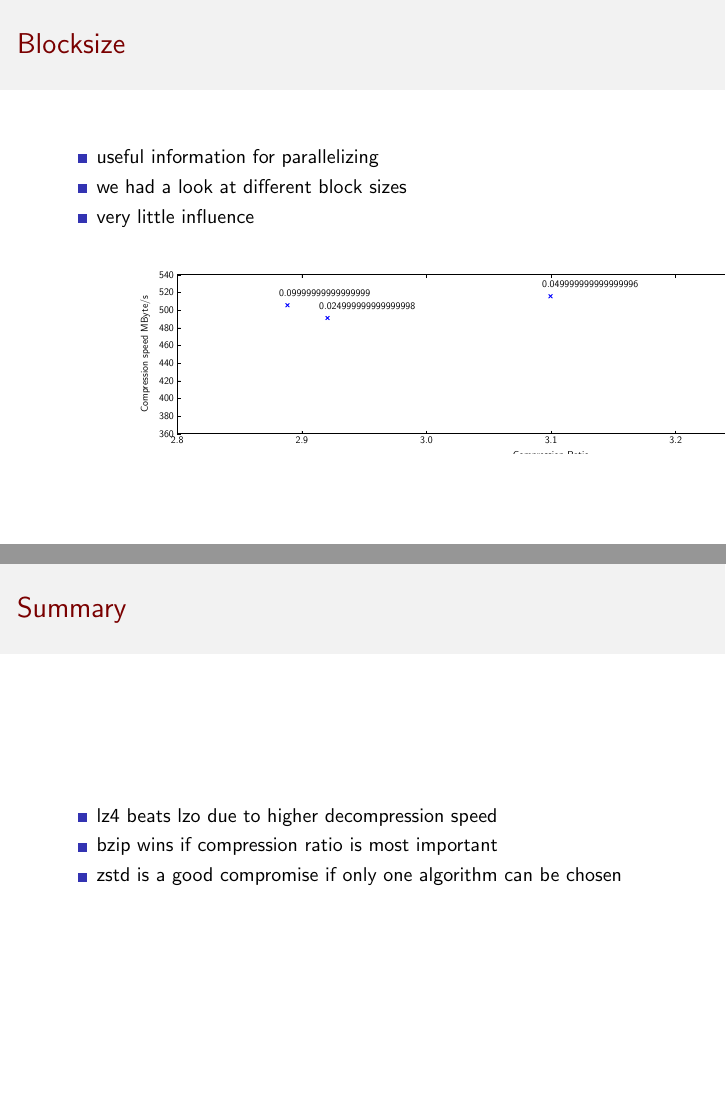
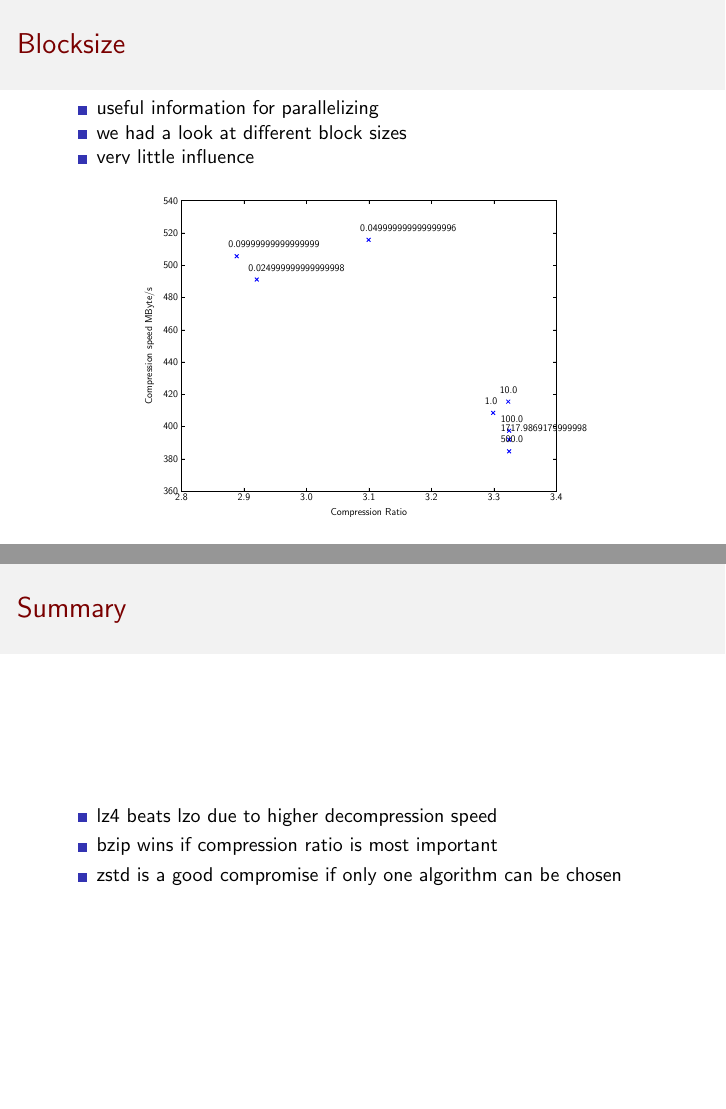
Before and after one commit to hatzel/pre, LaTeX slides (Bericht/presentation.tex, which reads Bericht/plots/blocksize_1.pgf): pages 15 and 16 of 18, joined at a grey line. Compiled offline with pdfLaTeX.

Commit message:
Blocksize

```diff
--- a/Bericht/plots/blocksize_1.pgf
+++ b/Bericht/plots/blocksize_1.pgf
@@ -34,9 +34,9 @@
 \pgfsetstrokecolor{currentstroke}%
 \pgfsetdash{}{0pt}%
 \pgfpathmoveto{\pgfqpoint{0.000000in}{0.000000in}}%
-\pgfpathlineto{\pgfqpoint{15.950000in}{0.000000in}}%
-\pgfpathlineto{\pgfqpoint{15.950000in}{3.287500in}}%
-\pgfpathlineto{\pgfqpoint{0.000000in}{3.287500in}}%
+\pgfpathlineto{\pgfqpoint{8.000000in}{0.000000in}}%
+\pgfpathlineto{\pgfqpoint{8.000000in}{6.000000in}}%
+\pgfpathlineto{\pgfqpoint{0.000000in}{6.000000in}}%
 \pgfpathclose%
 \pgfusepath{fill}%
 \end{pgfscope}%
@@ -50,7 +50,3 @@
 \pgfsetstrokecolor{currentstroke}%
 \pgfsetstrokeopacity{0.000000}%
 \pgfsetdash{}{0pt}%
-\pgfpathmoveto{\pgfqpoint{1.993750in}{0.328750in}}%
-\pgfpathlineto{\pgfqpoint{14.355000in}{0.328750in}}%
-\pgfpathlineto{\pgfqpoint{14.355000in}{2.958750in}}%
-\pgfpathlineto{\pgfqpoint{1.993750in}{2.958750in}}%
@@ -58,7 +58,7 @@
 \pgfusepath{fill}%
 \end{pgfscope}%
 \begin{pgfscope}%
-\pgfpathrectangle{\pgfqpoint{1.993750in}{0.328750in}}{\pgfqpoint{12.361250in}{2.630000in}} %
+\pgfpathrectangle{\pgfqpoint{1.000000in}{0.600000in}}{\pgfqpoint{6.200000in}{4.800000in}} %
 \pgfusepath{clip}%
 \pgfsetbuttcap%
 \pgfsetroundjoin%
@@ -68,7 +68,3 @@
 \definecolor{currentstroke}{rgb}{0.000000,0.000000,1.000000}%
 \pgfsetstrokecolor{currentstroke}%
 \pgfsetdash{}{0pt}%
-\pgfpathmoveto{\pgfqpoint{4.447484in}{2.213322in}}%
-\pgfpathlineto{\pgfqpoint{4.509597in}{2.275435in}}%
-\pgfpathmoveto{\pgfqpoint{4.447484in}{2.275435in}}%
-\pgfpathlineto{\pgfqpoint{4.509597in}{2.213322in}}%
@@ -75,7 +75,7 @@
 \pgfusepath{stroke,fill}%
 \end{pgfscope}%
 \begin{pgfscope}%
-\pgfpathrectangle{\pgfqpoint{1.993750in}{0.328750in}}{\pgfqpoint{12.361250in}{2.630000in}} %
+\pgfpathrectangle{\pgfqpoint{1.000000in}{0.600000in}}{\pgfqpoint{6.200000in}{4.800000in}} %
 \pgfusepath{clip}%
 \pgfsetbuttcap%
 \pgfsetroundjoin%
@@ -85,7 +85,3 @@
 \definecolor{currentstroke}{rgb}{0.000000,0.000000,1.000000}%
 \pgfsetstrokecolor{currentstroke}%
 \pgfsetdash{}{0pt}%
-\pgfpathmoveto{\pgfqpoint{8.133773in}{2.573454in}}%
-\pgfpathlineto{\pgfqpoint{8.195886in}{2.635567in}}%
-\pgfpathmoveto{\pgfqpoint{8.133773in}{2.635567in}}%
-\pgfpathlineto{\pgfqpoint{8.195886in}{2.573454in}}%
@@ -92,7 +92,7 @@
 \pgfusepath{stroke,fill}%
 \end{pgfscope}%
 \begin{pgfscope}%
-\pgfpathrectangle{\pgfqpoint{1.993750in}{0.328750in}}{\pgfqpoint{12.361250in}{2.630000in}} %
+\pgfpathrectangle{\pgfqpoint{1.000000in}{0.600000in}}{\pgfqpoint{6.200000in}{4.800000in}} %
 \pgfusepath{clip}%
 \pgfsetbuttcap%
 \pgfsetroundjoin%
@@ -102,7 +102,3 @@
 \definecolor{currentstroke}{rgb}{0.000000,0.000000,1.000000}%
 \pgfsetstrokecolor{currentstroke}%
 \pgfsetdash{}{0pt}%
-\pgfpathmoveto{\pgfqpoint{3.784708in}{2.424618in}}%
-\pgfpathlineto{\pgfqpoint{3.846821in}{2.486731in}}%
-\pgfpathmoveto{\pgfqpoint{3.784708in}{2.486731in}}%
-\pgfpathlineto{\pgfqpoint{3.846821in}{2.424618in}}%
@@ -109,7 +109,7 @@
 \pgfusepath{stroke,fill}%
 \end{pgfscope}%
 \begin{pgfscope}%
-\pgfpathrectangle{\pgfqpoint{1.993750in}{0.328750in}}{\pgfqpoint{12.361250in}{2.630000in}} %
+\pgfpathrectangle{\pgfqpoint{1.000000in}{0.600000in}}{\pgfqpoint{6.200000in}{4.800000in}} %
 \pgfusepath{clip}%
 \pgfsetbuttcap%
 \pgfsetroundjoin%
@@ -119,7 +119,3 @@
 \definecolor{currentstroke}{rgb}{0.000000,0.000000,1.000000}%
 \pgfsetstrokecolor{currentstroke}%
 \pgfsetdash{}{0pt}%
-\pgfpathmoveto{\pgfqpoint{12.240319in}{1.005905in}}%
-\pgfpathlineto{\pgfqpoint{12.302432in}{1.068018in}}%
-\pgfpathmoveto{\pgfqpoint{12.240319in}{1.068018in}}%
-\pgfpathlineto{\pgfqpoint{12.302432in}{1.005905in}}%
@@ -126,7 +126,7 @@
 \pgfusepath{stroke,fill}%
 \end{pgfscope}%
 \begin{pgfscope}%
-\pgfpathrectangle{\pgfqpoint{1.993750in}{0.328750in}}{\pgfqpoint{12.361250in}{2.630000in}} %
+\pgfpathrectangle{\pgfqpoint{1.000000in}{0.600000in}}{\pgfqpoint{6.200000in}{4.800000in}} %
 \pgfusepath{clip}%
 \pgfsetbuttcap%
 \pgfsetroundjoin%
@@ -136,7 +136,3 @@
 \definecolor{currentstroke}{rgb}{0.000000,0.000000,1.000000}%
 \pgfsetstrokecolor{currentstroke}%
 \pgfsetdash{}{0pt}%
-\pgfpathmoveto{\pgfqpoint{12.736659in}{1.107501in}}%
-\pgfpathlineto{\pgfqpoint{12.798772in}{1.169614in}}%
-\pgfpathmoveto{\pgfqpoint{12.736659in}{1.169614in}}%
-\pgfpathlineto{\pgfqpoint{12.798772in}{1.107501in}}%
@@ -143,7 +143,7 @@
 \pgfusepath{stroke,fill}%
 \end{pgfscope}%
 \begin{pgfscope}%
-\pgfpathrectangle{\pgfqpoint{1.993750in}{0.328750in}}{\pgfqpoint{12.361250in}{2.630000in}} %
+\pgfpathrectangle{\pgfqpoint{1.000000in}{0.600000in}}{\pgfqpoint{6.200000in}{4.800000in}} %
 \pgfusepath{clip}%
 \pgfsetbuttcap%
 \pgfsetroundjoin%
@@ -153,7 +153,3 @@
 \definecolor{currentstroke}{rgb}{0.000000,0.000000,1.000000}%
 \pgfsetstrokecolor{currentstroke}%
 \pgfsetdash{}{0pt}%
-\pgfpathmoveto{\pgfqpoint{12.767301in}{0.843910in}}%
-\pgfpathlineto{\pgfqpoint{12.829414in}{0.906023in}}%
-\pgfpathmoveto{\pgfqpoint{12.767301in}{0.906023in}}%
-\pgfpathlineto{\pgfqpoint{12.829414in}{0.843910in}}%
@@ -160,7 +160,7 @@
 \pgfusepath{stroke,fill}%
 \end{pgfscope}%
 \begin{pgfscope}%
-\pgfpathrectangle{\pgfqpoint{1.993750in}{0.328750in}}{\pgfqpoint{12.361250in}{2.630000in}} %
+\pgfpathrectangle{\pgfqpoint{1.000000in}{0.600000in}}{\pgfqpoint{6.200000in}{4.800000in}} %
 \pgfusepath{clip}%
 \pgfsetbuttcap%
 \pgfsetroundjoin%
@@ -170,7 +170,3 @@
 \definecolor{currentstroke}{rgb}{0.000000,0.000000,1.000000}%
 \pgfsetstrokecolor{currentstroke}%
 \pgfsetdash{}{0pt}%
-\pgfpathmoveto{\pgfqpoint{12.767380in}{0.657215in}}%
-\pgfpathlineto{\pgfqpoint{12.829493in}{0.719328in}}%
-\pgfpathmoveto{\pgfqpoint{12.767380in}{0.719328in}}%
-\pgfpathlineto{\pgfqpoint{12.829493in}{0.657215in}}%
@@ -177,7 +177,7 @@
 \pgfusepath{stroke,fill}%
 \end{pgfscope}%
 \begin{pgfscope}%
-\pgfpathrectangle{\pgfqpoint{1.993750in}{0.328750in}}{\pgfqpoint{12.361250in}{2.630000in}} %
+\pgfpathrectangle{\pgfqpoint{1.000000in}{0.600000in}}{\pgfqpoint{6.200000in}{4.800000in}} %
 \pgfusepath{clip}%
 \pgfsetbuttcap%
 \pgfsetroundjoin%
@@ -211,8 +211,8 @@
 \definecolor{currentstroke}{rgb}{0.000000,0.000000,0.000000}%
 \pgfsetstrokecolor{currentstroke}%
 \pgfsetdash{}{0pt}%
-\pgfpathmoveto{\pgfqpoint{1.993750in}{0.328750in}}%
-\pgfpathlineto{\pgfqpoint{1.993750in}{2.958750in}}%
+\pgfpathmoveto{\pgfqpoint{1.000000in}{0.600000in}}%
+\pgfpathlineto{\pgfqpoint{7.200000in}{0.600000in}}%
 \pgfusepath{stroke}%
 \end{pgfscope}%
 \begin{pgfscope}%
@@ -222,8 +222,8 @@
 \definecolor{currentstroke}{rgb}{0.000000,0.000000,0.000000}%
 \pgfsetstrokecolor{currentstroke}%
 \pgfsetdash{}{0pt}%
-\pgfpathmoveto{\pgfqpoint{1.993750in}{2.958750in}}%
-\pgfpathlineto{\pgfqpoint{14.355000in}{2.958750in}}%
+\pgfpathmoveto{\pgfqpoint{1.000000in}{0.600000in}}%
+\pgfpathlineto{\pgfqpoint{1.000000in}{5.400000in}}%
 \pgfusepath{stroke}%
 \end{pgfscope}%
 \begin{pgfscope}%
@@ -233,8 +233,8 @@
 \definecolor{currentstroke}{rgb}{0.000000,0.000000,0.000000}%
 \pgfsetstrokecolor{currentstroke}%
 \pgfsetdash{}{0pt}%
-\pgfpathmoveto{\pgfqpoint{14.355000in}{0.328750in}}%
-\pgfpathlineto{\pgfqpoint{14.355000in}{2.958750in}}%
+\pgfpathmoveto{\pgfqpoint{1.000000in}{5.400000in}}%
+\pgfpathlineto{\pgfqpoint{7.200000in}{5.400000in}}%
 \pgfusepath{stroke}%
 \end{pgfscope}%
 \begin{pgfscope}%
@@ -334,7 +334,7 @@
 \pgfusepath{stroke,fill}%
 }%
 \begin{pgfscope}%
-\pgfsys@transformshift{6.114167in}{0.328750in}%
+\pgfsys@transformshift{3.066667in}{0.600000in}%
 \pgfsys@useobject{currentmarker}{}%
 \end{pgfscope}%
 \end{pgfscope}%
@@ -353,12 +353,12 @@
 \pgfusepath{stroke,fill}%
 }%
 \begin{pgfscope}%
-\pgfsys@transformshift{6.114167in}{2.958750in}%
+\pgfsys@transformshift{3.066667in}{5.400000in}%
 \pgfsys@useobject{currentmarker}{}%
 \end{pgfscope}%
 \end{pgfscope}%
 \begin{pgfscope}%
-\pgftext[x=6.114167in,y=0.273194in,,top]{\sffamily\fontsize{12.000000}{14.400000}\selectfont 3.0}%
+\pgftext[x=3.066667in,y=0.544444in,,top]{\sffamily\fontsize{12.000000}{14.400000}\selectfont 3.0}%
 \end{pgfscope}%
 \begin{pgfscope}%
 \pgfsetbuttcap%
@@ -375,7 +375,7 @@
 \pgfusepath{stroke,fill}%
 }%
 \begin{pgfscope}%
-\pgfsys@transformshift{8.174375in}{0.328750in}%
+\pgfsys@transformshift{4.100000in}{0.600000in}%
 \pgfsys@useobject{currentmarker}{}%
 \end{pgfscope}%
 \end{pgfscope}%
@@ -394,12 +394,12 @@
 \pgfusepath{stroke,fill}%
 }%
 \begin{pgfscope}%
-\pgfsys@transformshift{8.174375in}{2.958750in}%
+\pgfsys@transformshift{4.100000in}{5.400000in}%
 \pgfsys@useobject{currentmarker}{}%
 \end{pgfscope}%
 \end{pgfscope}%
 \begin{pgfscope}%
-\pgftext[x=8.174375in,y=0.273194in,,top]{\sffamily\fontsize{12.000000}{14.400000}\selectfont 3.1}%
+\pgftext[x=4.100000in,y=0.544444in,,top]{\sffamily\fontsize{12.000000}{14.400000}\selectfont 3.1}%
 \end{pgfscope}%
 \begin{pgfscope}%
 \pgfsetbuttcap%
@@ -517,15 +517,15 @@
 \pgfusepath{stroke,fill}%
 }%
 \begin{pgfscope}%
-\pgfsys@transformshift{14.355000in}{2.958750in}%
+\pgfsys@transformshift{7.200000in}{5.400000in}%
 \pgfsys@useobject{currentmarker}{}%
 \end{pgfscope}%
 \end{pgfscope}%
 \begin{pgfscope}%
-\pgftext[x=14.355000in,y=0.273194in,,top]{\sffamily\fontsize{12.000000}{14.400000}\selectfont 3.4}%
+\pgftext[x=7.200000in,y=0.544444in,,top]{\sffamily\fontsize{12.000000}{14.400000}\selectfont 3.4}%
 \end{pgfscope}%
 \begin{pgfscope}%
-\pgftext[x=8.174375in,y=0.042455in,,top]{\sffamily\fontsize{12.000000}{14.400000}\selectfont Compression Ratio}%
+\pgftext[x=4.100000in,y=0.313705in,,top]{\sffamily\fontsize{12.000000}{14.400000}\selectfont Compression Ratio}%
 \end{pgfscope}%
 \begin{pgfscope}%
 \pgfsetbuttcap%
@@ -542,7 +542,7 @@
 \pgfusepath{stroke,fill}%
 }%
 \begin{pgfscope}%
-\pgfsys@transformshift{1.993750in}{0.328750in}%
+\pgfsys@transformshift{1.000000in}{0.600000in}%
 \pgfsys@useobject{currentmarker}{}%
 \end{pgfscope}%
 \end{pgfscope}%
@@ -561,12 +561,12 @@
 \pgfusepath{stroke,fill}%
 }%
 \begin{pgfscope}%
-\pgfsys@transformshift{14.355000in}{0.328750in}%
+\pgfsys@transformshift{7.200000in}{0.600000in}%
 \pgfsys@useobject{currentmarker}{}%
 \end{pgfscope}%
 \end{pgfscope}%
 \begin{pgfscope}%
-\pgftext[x=1.938194in,y=0.328750in,right,]{\sffamily\fontsize{12.000000}{14.400000}\selectfont 360}%
+\pgftext[x=0.944444in,y=0.600000in,right,]{\sffamily\fontsize{12.000000}{14.400000}\selectfont 360}%
 \end{pgfscope}%
 \begin{pgfscope}%
 \pgfsetbuttcap%
@@ -583,7 +583,7 @@
 \pgfusepath{stroke,fill}%
 }%
 \begin{pgfscope}%
-\pgfsys@transformshift{1.993750in}{0.620972in}%
+\pgfsys@transformshift{1.000000in}{1.133333in}%
 \pgfsys@useobject{currentmarker}{}%
 \end{pgfscope}%
 \end{pgfscope}%
@@ -602,12 +602,12 @@
 \pgfusepath{stroke,fill}%
 }%
 \begin{pgfscope}%
-\pgfsys@transformshift{14.355000in}{0.620972in}%
+\pgfsys@transformshift{7.200000in}{1.133333in}%
 \pgfsys@useobject{currentmarker}{}%
 \end{pgfscope}%
 \end{pgfscope}%
 \begin{pgfscope}%
-\pgftext[x=1.938194in,y=0.620972in,right,]{\sffamily\fontsize{12.000000}{14.400000}\selectfont 380}%
+\pgftext[x=0.944444in,y=1.133333in,right,]{\sffamily\fontsize{12.000000}{14.400000}\selectfont 380}%
 \end{pgfscope}%
 \begin{pgfscope}%
 \pgfsetbuttcap%
@@ -624,7 +624,7 @@
 \pgfusepath{stroke,fill}%
 }%
 \begin{pgfscope}%
-\pgfsys@transformshift{1.993750in}{0.913194in}%
+\pgfsys@transformshift{1.000000in}{1.666667in}%
 \pgfsys@useobject{currentmarker}{}%
 \end{pgfscope}%
 \end{pgfscope}%
@@ -643,12 +643,12 @@
 \pgfusepath{stroke,fill}%
 }%
 \begin{pgfscope}%
-\pgfsys@transformshift{14.355000in}{0.913194in}%
+\pgfsys@transformshift{7.200000in}{1.666667in}%
 \pgfsys@useobject{currentmarker}{}%
 \end{pgfscope}%
 \end{pgfscope}%
 \begin{pgfscope}%
-\pgftext[x=1.938194in,y=0.913194in,right,]{\sffamily\fontsize{12.000000}{14.400000}\selectfont 400}%
+\pgftext[x=0.944444in,y=1.666667in,right,]{\sffamily\fontsize{12.000000}{14.400000}\selectfont 400}%
 \end{pgfscope}%
 \begin{pgfscope}%
 \pgfsetbuttcap%
@@ -684,12 +684,12 @@
 \pgfusepath{stroke,fill}%
 }%
 \begin{pgfscope}%
-\pgfsys@transformshift{14.355000in}{1.205417in}%
+\pgfsys@transformshift{7.200000in}{2.200000in}%
 \pgfsys@useobject{currentmarker}{}%
 \end{pgfscope}%
 \end{pgfscope}%
 \begin{pgfscope}%
-\pgftext[x=1.938194in,y=1.205417in,right,]{\sffamily\fontsize{12.000000}{14.400000}\selectfont 420}%
+\pgftext[x=0.944444in,y=2.200000in,right,]{\sffamily\fontsize{12.000000}{14.400000}\selectfont 420}%
 \end{pgfscope}%
 \begin{pgfscope}%
 \pgfsetbuttcap%
@@ -706,7 +706,7 @@
 \pgfusepath{stroke,fill}%
 }%
 \begin{pgfscope}%
-\pgfsys@transformshift{1.993750in}{1.497639in}%
+\pgfsys@transformshift{1.000000in}{2.733333in}%
 \pgfsys@useobject{currentmarker}{}%
 \end{pgfscope}%
 \end{pgfscope}%
@@ -725,12 +725,12 @@
 \pgfusepath{stroke,fill}%
 }%
 \begin{pgfscope}%
-\pgfsys@transformshift{14.355000in}{1.497639in}%
+\pgfsys@transformshift{7.200000in}{2.733333in}%
 \pgfsys@useobject{currentmarker}{}%
 \end{pgfscope}%
 \end{pgfscope}%
 \begin{pgfscope}%
-\pgftext[x=1.938194in,y=1.497639in,right,]{\sffamily\fontsize{12.000000}{14.400000}\selectfont 440}%
+\pgftext[x=0.944444in,y=2.733333in,right,]{\sffamily\fontsize{12.000000}{14.400000}\selectfont 440}%
 \end{pgfscope}%
 \begin{pgfscope}%
 \pgfsetbuttcap%
@@ -747,7 +747,7 @@
 \pgfusepath{stroke,fill}%
 }%
 \begin{pgfscope}%
-\pgfsys@transformshift{1.993750in}{1.789861in}%
+\pgfsys@transformshift{1.000000in}{3.266667in}%
 \pgfsys@useobject{currentmarker}{}%
 \end{pgfscope}%
 \end{pgfscope}%
@@ -766,12 +766,12 @@
 \pgfusepath{stroke,fill}%
 }%
 \begin{pgfscope}%
-\pgfsys@transformshift{14.355000in}{1.789861in}%
+\pgfsys@transformshift{7.200000in}{3.266667in}%
 \pgfsys@useobject{currentmarker}{}%
 \end{pgfscope}%
 \end{pgfscope}%
 \begin{pgfscope}%
-\pgftext[x=1.938194in,y=1.789861in,right,]{\sffamily\fontsize{12.000000}{14.400000}\selectfont 460}%
+\pgftext[x=0.944444in,y=3.266667in,right,]{\sffamily\fontsize{12.000000}{14.400000}\selectfont 460}%
 \end{pgfscope}%
 \begin{pgfscope}%
 \pgfsetbuttcap%
@@ -788,7 +788,7 @@
 \pgfusepath{stroke,fill}%
 }%
 \begin{pgfscope}%
-\pgfsys@transformshift{1.993750in}{2.082083in}%
+\pgfsys@transformshift{1.000000in}{3.800000in}%
 \pgfsys@useobject{currentmarker}{}%
 \end{pgfscope}%
 \end{pgfscope}%
@@ -807,12 +807,12 @@
 \pgfusepath{stroke,fill}%
 }%
 \begin{pgfscope}%
-\pgfsys@transformshift{14.355000in}{2.082083in}%
+\pgfsys@transformshift{7.200000in}{3.800000in}%
 \pgfsys@useobject{currentmarker}{}%
 \end{pgfscope}%
 \end{pgfscope}%
 \begin{pgfscope}%
-\pgftext[x=1.938194in,y=2.082083in,right,]{\sffamily\fontsize{12.000000}{14.400000}\selectfont 480}%
+\pgftext[x=0.944444in,y=3.800000in,right,]{\sffamily\fontsize{12.000000}{14.400000}\selectfont 480}%
 \end{pgfscope}%
 \begin{pgfscope}%
 \pgfsetbuttcap%
@@ -829,7 +829,7 @@
 \pgfusepath{stroke,fill}%
 }%
 \begin{pgfscope}%
-\pgfsys@transformshift{1.993750in}{2.374306in}%
+\pgfsys@transformshift{1.000000in}{4.333333in}%
 \pgfsys@useobject{currentmarker}{}%
 \end{pgfscope}%
 \end{pgfscope}%
@@ -848,12 +848,12 @@
 \pgfusepath{stroke,fill}%
 }%
 \begin{pgfscope}%
-\pgfsys@transformshift{14.355000in}{2.374306in}%
+\pgfsys@transformshift{7.200000in}{4.333333in}%
 \pgfsys@useobject{currentmarker}{}%
 \end{pgfscope}%
 \end{pgfscope}%
 \begin{pgfscope}%
-\pgftext[x=1.938194in,y=2.374306in,right,]{\sffamily\fontsize{12.000000}{14.400000}\selectfont 500}%
+\pgftext[x=0.944444in,y=4.333333in,right,]{\sffamily\fontsize{12.000000}{14.400000}\selectfont 500}%
 \end{pgfscope}%
 \begin{pgfscope}%
 \pgfsetbuttcap%
@@ -870,7 +870,7 @@
 \pgfusepath{stroke,fill}%
 }%
 \begin{pgfscope}%
-\pgfsys@transformshift{1.993750in}{2.666528in}%
+\pgfsys@transformshift{1.000000in}{4.866667in}%
 \pgfsys@useobject{currentmarker}{}%
 \end{pgfscope}%
 \end{pgfscope}%
@@ -889,12 +889,12 @@
 \pgfusepath{stroke,fill}%
 }%
 \begin{pgfscope}%
-\pgfsys@transformshift{14.355000in}{2.666528in}%
+\pgfsys@transformshift{7.200000in}{4.866667in}%
 \pgfsys@useobject{currentmarker}{}%
 \end{pgfscope}%
 \end{pgfscope}%
 \begin{pgfscope}%
-\pgftext[x=1.938194in,y=2.666528in,right,]{\sffamily\fontsize{12.000000}{14.400000}\selectfont 520}%
+\pgftext[x=0.944444in,y=4.866667in,right,]{\sffamily\fontsize{12.000000}{14.400000}\selectfont 520}%
 \end{pgfscope}%
 \begin{pgfscope}%
 \pgfsetbuttcap%
@@ -930,39 +930,39 @@
 \pgfusepath{stroke,fill}%
 }%
 \begin{pgfscope}%
-\pgfsys@transformshift{14.355000in}{2.958750in}%
+\pgfsys@transformshift{7.200000in}{5.400000in}%
 \pgfsys@useobject{currentmarker}{}%
 \end{pgfscope}%
 \end{pgfscope}%
 \begin{pgfscope}%
-\pgftext[x=1.938194in,y=2.958750in,right,]{\sffamily\fontsize{12.000000}{14.400000}\selectfont 540}%
+\pgftext[x=0.944444in,y=5.400000in,right,]{\sffamily\fontsize{12.000000}{14.400000}\selectfont 540}%
 \end{pgfscope}%
 \begin{pgfscope}%
-\pgftext[x=1.550635in,y=1.643750in,,bottom,rotate=90.000000]{\sffamily\fontsize{12.000000}{14.400000}\selectfont Compression speed MByte/s}%
+\pgftext[x=0.556885in,y=3.000000in,,bottom,rotate=90.000000]{\sffamily\fontsize{12.000000}{14.400000}\selectfont Compression speed MByte/s}%
 \end{pgfscope}%
 \begin{pgfscope}%
-\pgftext[x=4.339652in,y=2.383267in,left,base]{\sffamily\fontsize{12.000000}{14.400000}\selectfont 0.024999999999999998}%
+\pgftext[x=2.107401in,y=4.235093in,left,base]{\sffamily\fontsize{12.000000}{14.400000}\selectfont 0.024999999999999998}%
 \end{pgfscope}%
 \begin{pgfscope}%
-\pgftext[x=8.025941in,y=2.743399in,left,base]{\sffamily\fontsize{12.000000}{14.400000}\selectfont 0.049999999999999996}%
+\pgftext[x=3.956324in,y=4.892368in,left,base]{\sffamily\fontsize{12.000000}{14.400000}\selectfont 0.049999999999999996}%
 \end{pgfscope}%
 \begin{pgfscope}%
-\pgftext[x=3.676876in,y=2.594563in,left,base]{\sffamily\fontsize{12.000000}{14.400000}\selectfont 0.09999999999999999}%
+\pgftext[x=1.774974in,y=4.620728in,left,base]{\sffamily\fontsize{12.000000}{14.400000}\selectfont 0.09999999999999999}%
 \end{pgfscope}%
 \begin{pgfscope}%
-\pgftext[x=12.132486in,y=1.175851in,left,base]{\sffamily\fontsize{12.000000}{14.400000}\selectfont 1.0}%
+\pgftext[x=6.016033in,y=2.031443in,left,base]{\sffamily\fontsize{12.000000}{14.400000}\selectfont 1.0}%
 \end{pgfscope}%
 \begin{pgfscope}%
-\pgftext[x=12.628827in,y=1.277446in,left,base]{\sffamily\fontsize{12.000000}{14.400000}\selectfont 10.0}%
+\pgftext[x=6.264981in,y=2.216864in,left,base]{\sffamily\fontsize{12.000000}{14.400000}\selectfont 10.0}%
 \end{pgfscope}%
 \begin{pgfscope}%
-\pgftext[x=12.659469in,y=1.013856in,left,base]{\sffamily\fontsize{12.000000}{14.400000}\selectfont 100.0}%
+\pgftext[x=6.280350in,y=1.735786in,left,base]{\sffamily\fontsize{12.000000}{14.400000}\selectfont 100.0}%
 \end{pgfscope}%
 \begin{pgfscope}%
-\pgftext[x=12.659547in,y=0.827160in,left,base]{\sffamily\fontsize{12.000000}{14.400000}\selectfont 500.0}%
+\pgftext[x=6.280389in,y=1.395049in,left,base]{\sffamily\fontsize{12.000000}{14.400000}\selectfont 500.0}%
 \end{pgfscope}%
 \begin{pgfscope}%
-\pgftext[x=12.659683in,y=0.933281in,left,base]{\sffamily\fontsize{12.000000}{14.400000}\selectfont 1717.9869179999998}%
+\pgftext[x=6.280457in,y=1.588730in,left,base]{\sffamily\fontsize{12.000000}{14.400000}\selectfont 1717.9869179999998}%
 \end{pgfscope}%
 \end{pgfpicture}%
 \makeatother%
```
Also changed, not shown: Bericht/plots/blocksize_1.pgf (76 more changed lines).
